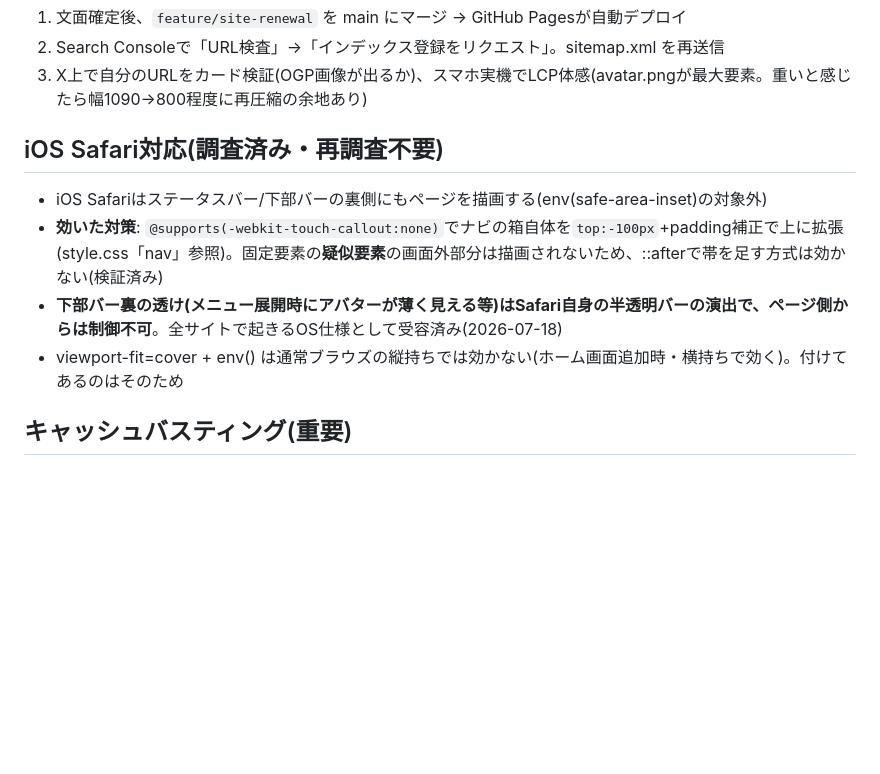
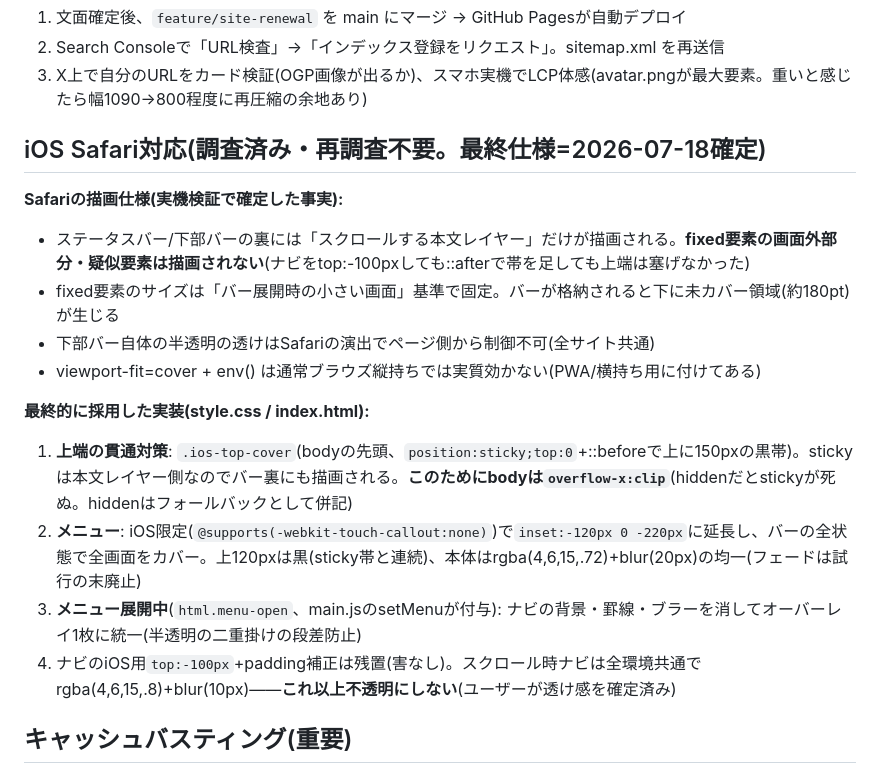
Before and after one commit to souraiherbstwind/sourai-website, a Markdown page: CLAUDE.md, the part around the change. Drawn GitHub-style; blank space fills up the shorter version.

Commit message:
CLAUDE.md: iOS Safari対応の最終仕様と検証で確定した描画仕様を清書
Co-Authored-By: Claude Fable 5 <noreply@anthropic.com>

```diff
--- a/CLAUDE.md
+++ b/CLAUDE.md
@@ -100,12 +100,19 @@ assets/video/glitter.mp4    … キラキラ素材(ユーザーのglitter04.mov
 2. Search Consoleで「URL検査」→「インデックス登録をリクエスト」。sitemap.xml を再送信
 3. X上で自分のURLをカード検証(OGP画像が出るか)、スマホ実機でLCP体感(avatar.pngが最大要素。重いと感じたら幅1090→800程度に再圧縮の余地あり)
 
-## iOS Safari対応(調査済み・再調査不要)
+## iOS Safari対応(調査済み・再調査不要。最終仕様=2026-07-18確定)
 
-- iOS Safariはステータスバー/下部バーの裏側にもページを描画する(env(safe-area-inset)の対象外)
-- **効いた対策**: `@supports(-webkit-touch-callout:none)`でナビの箱自体を`top:-100px`+padding補正で上に拡張(style.css「nav」参照)。固定要素の**疑似要素**の画面外部分は描画されないため、::afterで帯を足す方式は効かない(検証済み)
-- **下部バー裏の透け(メニュー展開時にアバターが薄く見える等)はSafari自身の半透明バーの演出で、ページ側からは制御不可**。全サイトで起きるOS仕様として受容済み(2026-07-18)
-- viewport-fit=cover + env() は通常ブラウズの縦持ちでは効かない(ホーム画面追加時・横持ちで効く)。付けてあるのはそのため
+**Safariの描画仕様(実機検証で確定した事実):**
+- ステータスバー/下部バーの裏には「スクロールする本文レイヤー」だけが描画される。**fixed要素の画面外部分・疑似要素は描画されない**(ナビをtop:-100pxしても::afterで帯を足しても上端は塞げなかった)
+- fixed要素のサイズは「バー展開時の小さい画面」基準で固定。バーが格納されると下に未カバー領域(約180pt)が生じる
+- 下部バー自体の半透明の透けはSafariの演出でページ側から制御不可(全サイト共通)
+- viewport-fit=cover + env() は通常ブラウズ縦持ちでは実質効かない(PWA/横持ち用に付けてある)
+
+**最終的に採用した実装(style.css / index.html):**
+1. **上端の貫通対策**: `.ios-top-cover`(bodyの先頭、`position:sticky;top:0`+::beforeで上に150pxの黒帯)。stickyは本文レイヤー側なのでバー裏にも描画される。**このためにbodyは`overflow-x:clip`**(hiddenだとstickyが死ぬ。hiddenはフォールバックとして併記)
+2. **メニュー**: iOS限定(`@supports(-webkit-touch-callout:none)`)で`inset:-120px 0 -220px`に延長し、バーの全状態で全画面をカバー。上120pxは黒(sticky帯と連続)、本体はrgba(4,6,15,.72)+blur(20px)の均一(フェードは試行の末廃止)
+3. **メニュー展開中**(`html.menu-open`、main.jsのsetMenuが付与): ナビの背景・罫線・ブラーを消してオーバーレイ1枚に統一(半透明の二重掛けの段差防止)
+4. ナビのiOS用`top:-100px`+padding補正は残置(害なし)。スクロール時ナビは全環境共通でrgba(4,6,15,.8)+blur(10px)——**これ以上不透明にしない**(ユーザーが透け感を確定済み)
 
 ## キャッシュバスティング(重要)
 
```
